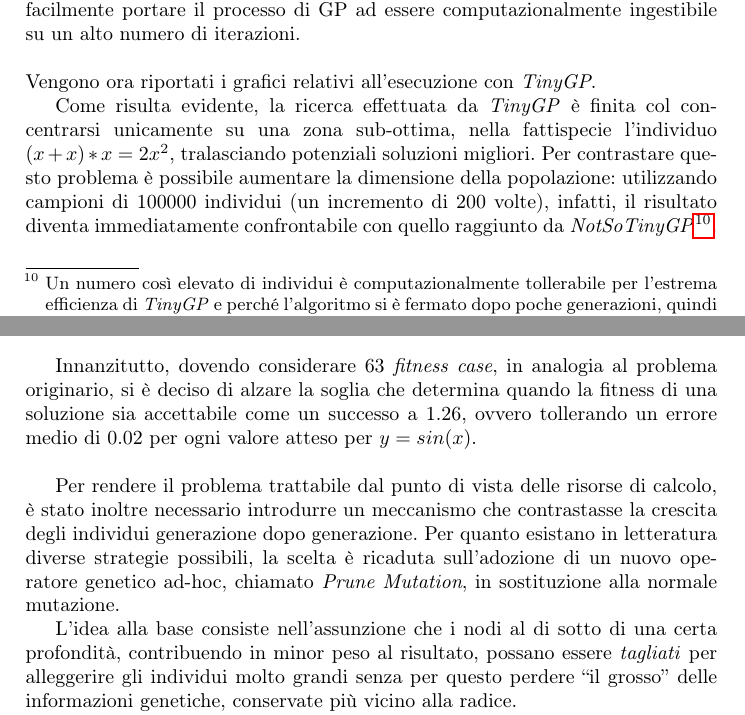
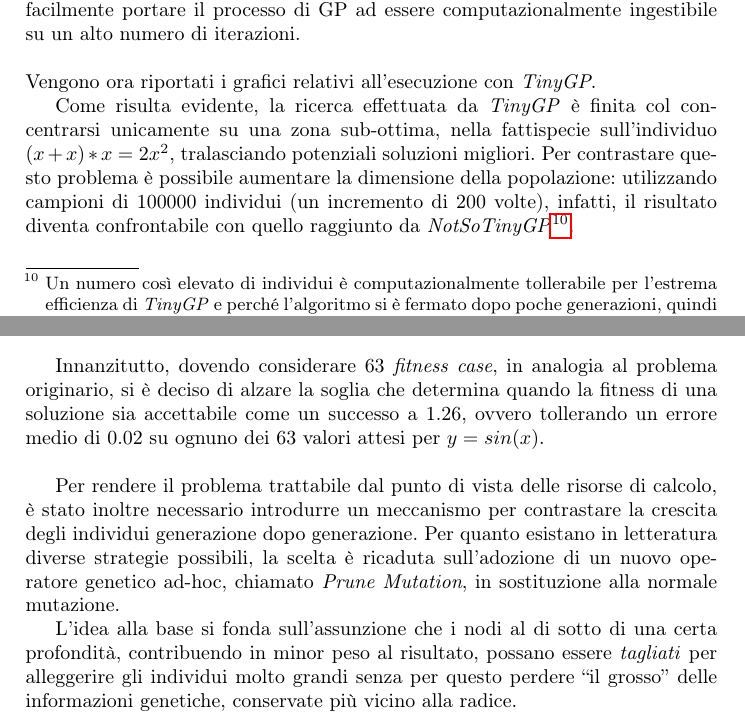
Before and after one commit to FFrabetti/ProjectWork_GP, a LaTeX paper (docs/report/report.tex): two parts of pages 18 and 21 of 26, joined at a grey line, cut so that both start at the same text. Compiled offline with pdfLaTeX.

Commit message:
report: regression, minor corrections

```diff
--- a/docs/report/report.tex
+++ b/docs/report/report.tex
@@ -668,7 +668,7 @@ Un'importante questione di cui dovremo tenere conto riguarda la dimensione degli
 %\caption{ } \labelfig{ }
 \end{figure}
 
-Come risulta evidente, la ricerca effettuata da \emph{TinyGP} è finita col concentrarsi unicamente su una zona sub-ottima, nella fattispecie l'individuo $(x+x)*x = 2x^2$, tralasciando potenziali soluzioni migliori. Per contrastare questo problema è possibile aumentare la dimensione della popolazione: utilizzando campioni di 100000 individui (un incremento di 200 volte), infatti, il risultato diventa immediatamente confrontabile con quello raggiunto da \emph{NotSoTinyGP}\footnote{Un numero così elevato di individui è computazionalmente tollerabile per l'estrema efficienza di \emph{TinyGP} e perché l'algoritmo si è fermato dopo poche generazioni, quindi con individui ancora di dimensioni molto contenute}.\\
+Come risulta evidente, la ricerca effettuata da \emph{TinyGP} è finita col concentrarsi unicamente su una zona sub-ottima, nella fattispecie sull'individuo $(x+x)*x = 2x^2$, tralasciando potenziali soluzioni migliori. Per contrastare questo problema è possibile aumentare la dimensione della popolazione: utilizzando campioni di 100000 individui (un incremento di 200 volte), infatti, il risultato diventa confrontabile con quello raggiunto da \emph{NotSoTinyGP}\footnote{Un numero così elevato di individui è computazionalmente tollerabile per l'estrema efficienza di \emph{TinyGP} e perché l'algoritmo si è fermato dopo poche generazioni, quindi con individui ancora di dimensioni molto contenute}.\\
 
 \begin{figure}[!htb]
 \centering
@@ -705,11 +705,11 @@ Fitness delta 			& 1.26 				& 1.26					 	\\ %\hline
 \caption{} \label{tableSinParams}
 \end{table}
 
-Innanzitutto, dovendo considerare 63 \emph{fitness case}, in analogia al problema originario, si è deciso di alzare la soglia che determina quando la fitness di una soluzione sia accettabile come un successo a 1.26, ovvero tollerando un errore medio di 0.02 per ogni valore atteso per $y=sin(x)$.\\
+Innanzitutto, dovendo considerare 63 \emph{fitness case}, in analogia al problema originario, si è deciso di alzare la soglia che determina quando la fitness di una soluzione sia accettabile come un successo a 1.26, ovvero tollerando un errore medio di 0.02 su ognuno dei 63 valori attesi per $y=sin(x)$.\\
 
-Per rendere il problema trattabile dal punto di vista delle risorse di calcolo, è stato inoltre necessario introdurre un meccanismo che contrastasse la crescita degli individui generazione dopo generazione. Per quanto esistano in letteratura diverse strategie possibili, la scelta è ricaduta sull'adozione di un nuovo operatore genetico ad-hoc, chiamato \emph{Prune Mutation}, in sostituzione alla normale mutazione.
+Per rendere il problema trattabile dal punto di vista delle risorse di calcolo, è stato inoltre necessario introdurre un meccanismo per contrastare la crescita degli individui generazione dopo generazione. Per quanto esistano in letteratura diverse strategie possibili, la scelta è ricaduta sull'adozione di un nuovo operatore genetico ad-hoc, chiamato \emph{Prune Mutation}, in sostituzione alla normale mutazione.
 
-L'idea alla base consiste nell'assunzione che i nodi al di sotto di una certa profondità, contribuendo in minor peso al risultato, possano essere \emph{tagliati} per alleggerire gli individui molto grandi senza per questo perdere ``il grosso'' delle informazioni genetiche, conservate più vicino alla radice.
+L'idea alla base si fonda sull'assunzione che i nodi al di sotto di una certa profondità, contribuendo in minor peso al risultato, possano essere \emph{tagliati} per alleggerire gli individui molto grandi senza per questo perdere ``il grosso'' delle informazioni genetiche, conservate più vicino alla radice.
 
 Al lato pratico, vengono introdotti due nuovi parametri: una soglia di profondità minima al di sopra della quale viene applicato il pruning e una probabilità, per ogni nodo sopra soglia, di essere tagliato (l'intero sotto-albero viene sostituito con un nuovo simbolo terminale).
 
```
Also changed, not shown: docs/report/report.tex (14 more changed lines).
